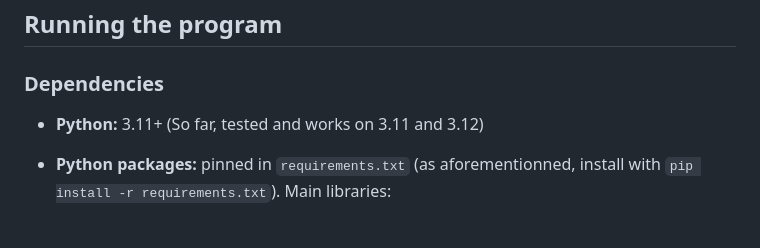
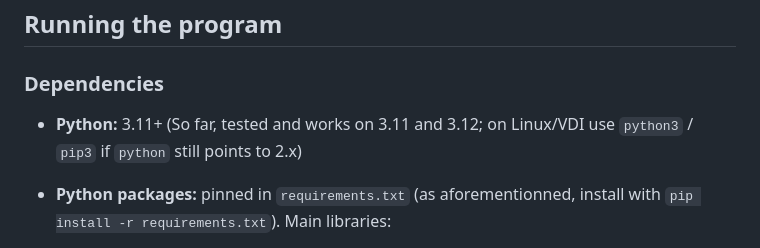
Before and after one commit to juanius67/eng270-dessert-glycemia, a Markdown page: README.md, the part around the change. Rendered like a GitHub page.

Commit message:
Update Python version instructions in README
Clarified Python version usage instructions for Linux/VDI.

```diff
--- a/README.md
+++ b/README.md
@@ -106,7 +106,7 @@ python -m pytest -q                       # verify minimal tests
 
 ### Dependencies
 
-* **Python:** 3.11+ (So far, tested and works on 3.11 and 3.12)
+* **Python:** 3.11+ (So far, tested and works on 3.11 and 3.12; on Linux/VDI use `python3` / `pip3` if `python` still points to 2.x)
 
 * **Python packages:** pinned in `requirements.txt` (as aforementionned, install with `pip install -r requirements.txt`).
   Main libraries:
```
